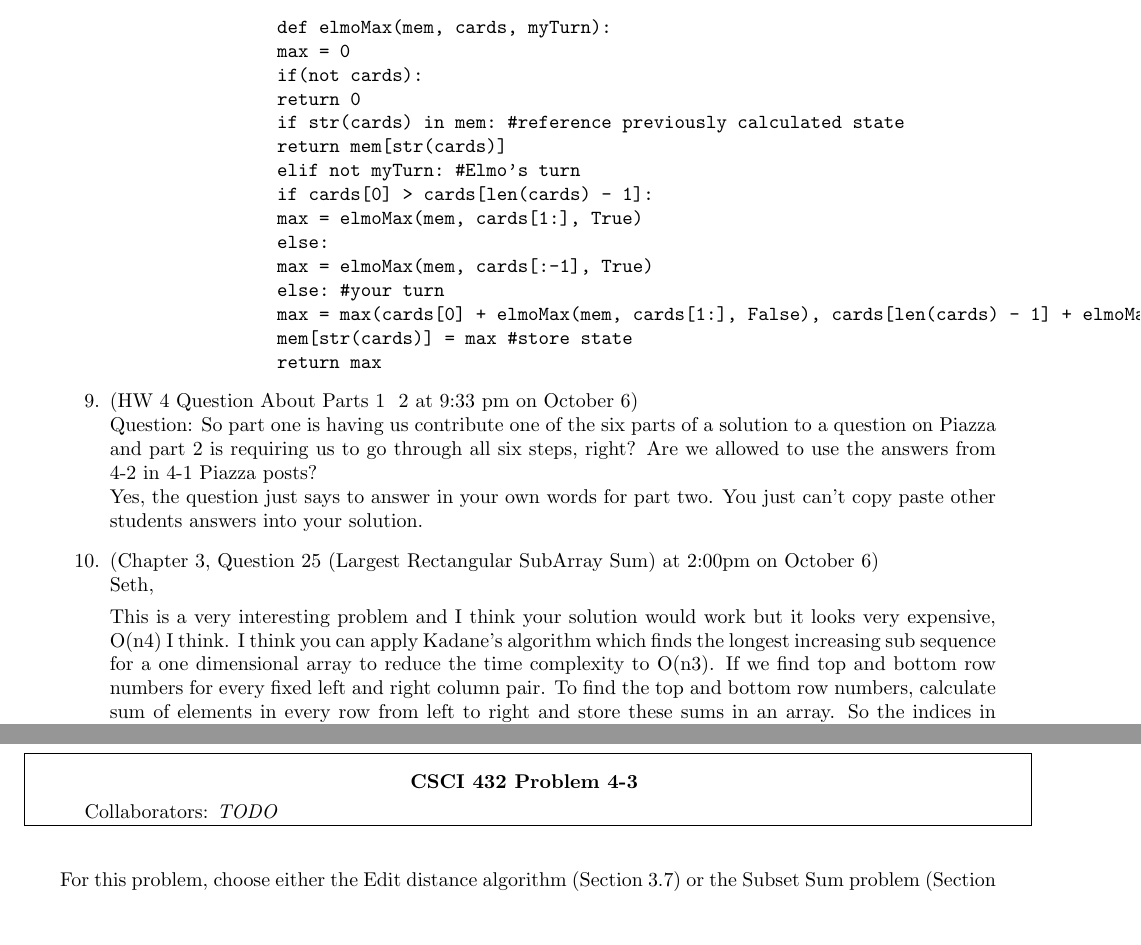
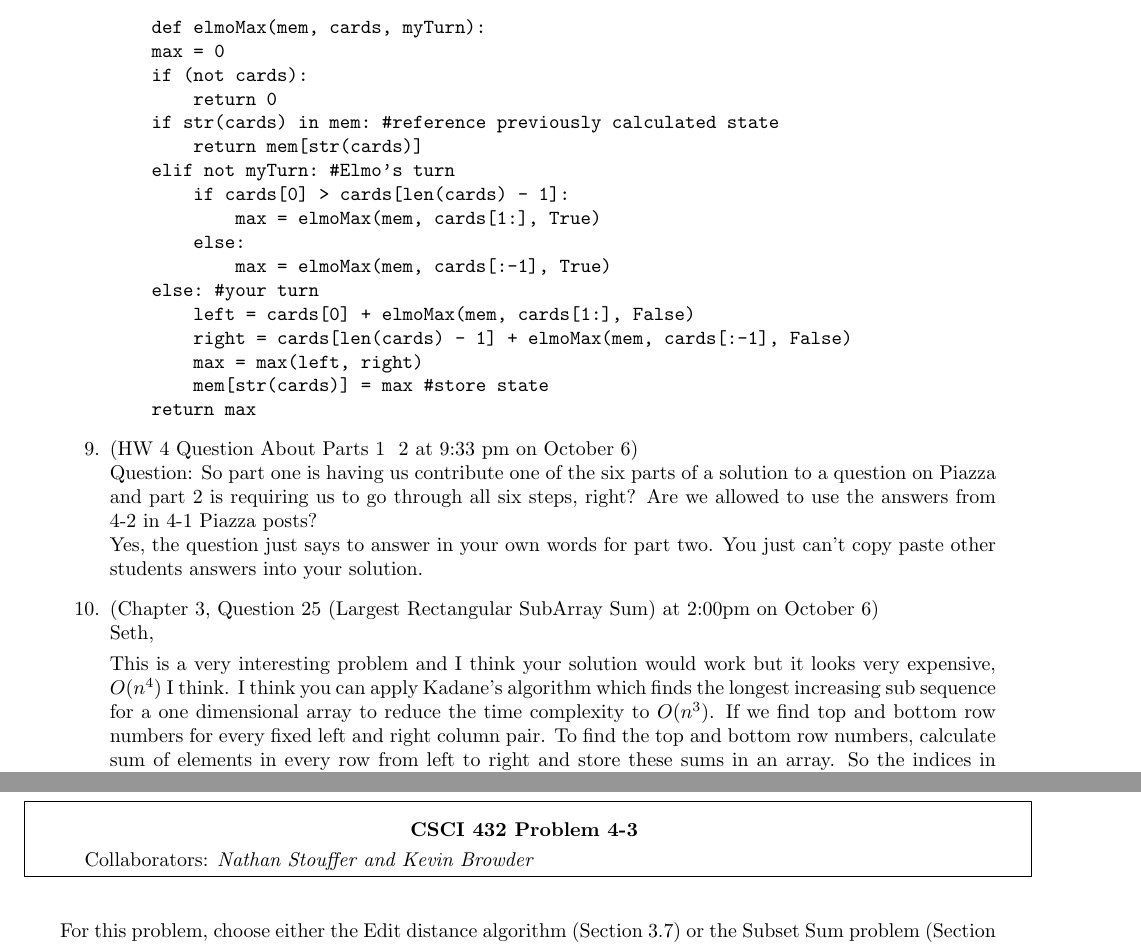
Before and after one commit to nathanstouffer/adv-alg, a LaTeX document (hw/hw-4/hw-4.tex): two parts of pages 5 and 9 of 9, joined at a grey line, cut so that both start at the same text, the shorter picture padded with empty space. Compiled offline with pdfLaTeX.

Commit message:
finishing hw 4

```diff
--- a/hw/hw-4/hw-4.tex
+++ b/hw/hw-4/hw-4.tex
@@ -170,24 +170,26 @@ Our groups contributions are:
         else:
             max = elmoMax(mem, cards[:-1], True)
     else: #your turn
-        	max = max(cards[0] + elmoMax(mem, cards[1:], False), cards[len(cards) - 1] + elmoMax(mem, cards[:-1], False))
+        left = cards[0] + elmoMax(mem, cards[1:], False)
+        right = cards[len(cards) - 1] + elmoMax(mem, cards[:-1], False)
+        max = max(left, right)
         mem[str(cards)] = max #store state
     return max
     \end{Verbatim}
-
-   	\item (HW 4 Question About Parts 1 & 2 at 9:33 pm on October 6)\\Question: So part one is having us 	contribute one of the six parts of a solution to a question on Piazza and part 2 is requiring us to go through all six steps, right? Are we allowed to use the answers from 4-2 in 4-1 Piazza posts? \\
+    \item (HW 4 Question About Parts 1 & 2 at 9:33 pm on October 6) \\
+        Question: So part one is having us 	contribute one of the six parts of a solution to a question on Piazza and part 2 is requiring us to go through all six steps, right? Are we allowed to use the answers from 4-2 in 4-1 Piazza posts? \\
         Yes, the question just says to answer in your own words for part two. You just can't copy paste other students answers into your solution.
   	\item (Chapter 3, Question 25 (Largest Rectangular SubArray Sum) at 2:00pm on October 6) \\
         Seth,
 
-        This is a very interesting problem and I think your solution would work but it looks very expensive, O(n4) I think. I think you can apply Kadane’s algorithm which finds the longest increasing sub sequence for a one dimensional array to reduce the time complexity to O(n3). If we find top and bottom row numbers for every fixed left and right column pair. To find the top and bottom row numbers, calculate sum of elements in every row from left to right and store these sums in an array. So the indices in this array indicate sum of elements from left to right in the corresponding row If we apply Kadane’s  algorithm on this array we get the maximum sum subarray of array, this maximum sum would be the maximum possible sum with left and right as boundary columns. To get the overall maximum sum, we compare this sum with the maximum sum so far.
+        This is a very interesting problem and I think your solution would work but it looks very expensive, $O(n^4)$ I think. I think you can apply Kadane’s algorithm which finds the longest increasing sub sequence for a one dimensional array to reduce the time complexity to $O(n^3)$. If we find top and bottom row numbers for every fixed left and right column pair. To find the top and bottom row numbers, calculate sum of elements in every row from left to right and store these sums in an array. So the indices in this array indicate sum of elements from left to right in the corresponding row If we apply Kadane’s algorithm on this array we get the maximum sum subarray of array, this maximum sum would be the maximum possible sum with left and right as boundary columns. To get the overall maximum sum, we compare this sum with the maximum sum so far.
 
 \end{enumerate}
 
 % ============================================
 
 \nextprob
-\collab{TODO}
+\collab{Nathan Stouffer and Kevin Browder}
 
 Choose one of the Chapter 3 problems discussed in Piazza and provide a solution
 in your own words.  This should be a polished solution.
@@ -299,7 +301,7 @@ Suppose you are given an array $A[1 .. n]$ of numbers, which may be positive, ne
 % ============================================
 
 \nextprob
-\collab{TODO}
+\collab{Nathan Stouffer and Kevin Browder}
 
 For this problem, choose either the Edit distance algorithm (Section 3.7) or the
 Subset Sum problem (Section 3.8). Look at three different sources (including the
```
Also changed, not shown: hw/hw-4/hw-4.pdf (added), hw/hw-4/hw-4.tex (6 more changed lines). Lines whose indentation alone changed are shown as unchanged.
